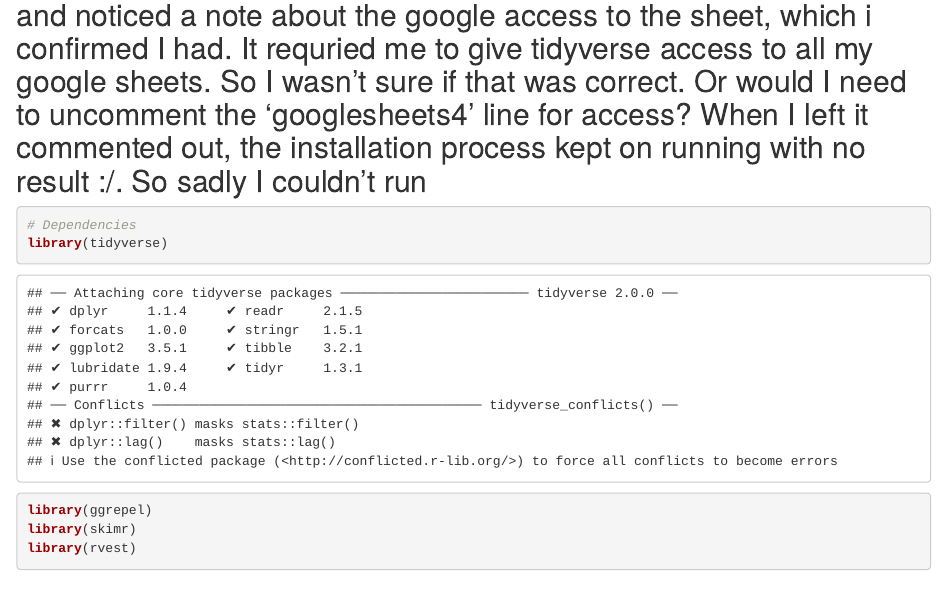
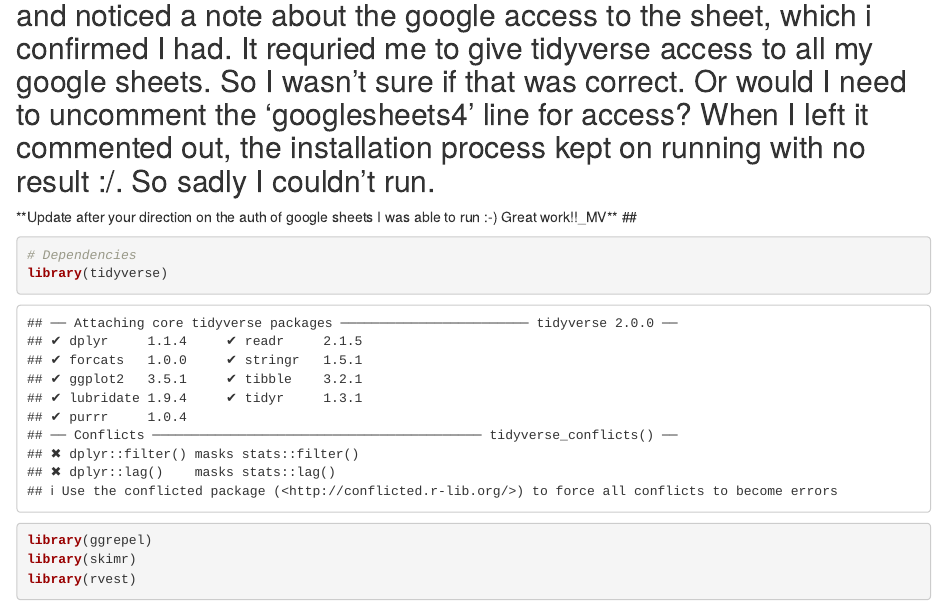
Before and after one commit to mgilbert2/R6-DSci-Proj, an R Markdown document (R/R6EDA.Rmd): the page in a window 1100 px wide, from 840 px down. Rendered offline with R 4.5, knitr and Pandoc, with nearby package versions; some code elsewhere in the file could not run offline.

Commit message:
Code review ran successfully :-).

````diff
--- a/R/R6EDA.Rmd
+++ b/R/R6EDA.Rmd
@@ -29,7 +29,9 @@
 
 # Setup
 
-## Notes on Install_Interesting study :-)! I reviewed the README file and noticed a note about the google access to the sheet, which i confirmed I had. It requried me to give tidyverse access to all my google sheets. So I wasn't sure if that was correct. Or would I need to uncomment the 'googlesheets4' line for access? When I left it commented out, the installation process kept on  running with no result :/. So sadly I couldn't run ##
+## Notes on Install_Interesting study :-)! I reviewed the README file and noticed a note about the google access to the sheet, which i confirmed I had. It requried me to give tidyverse access to all my google sheets. So I wasn't sure if that was correct. Or would I need to uncomment the 'googlesheets4' line for access? When I left it commented out, the installation process kept on  running with no result :/. So sadly I couldn't run.
+
+**Update after your direction on the auth of google sheets I was able to run :-) Great work!!_MV** ##
 
 ```{r}
 # Dependencies
````
Also changed, not shown: R/R6EDA.Rmd (1 more changed lines).
